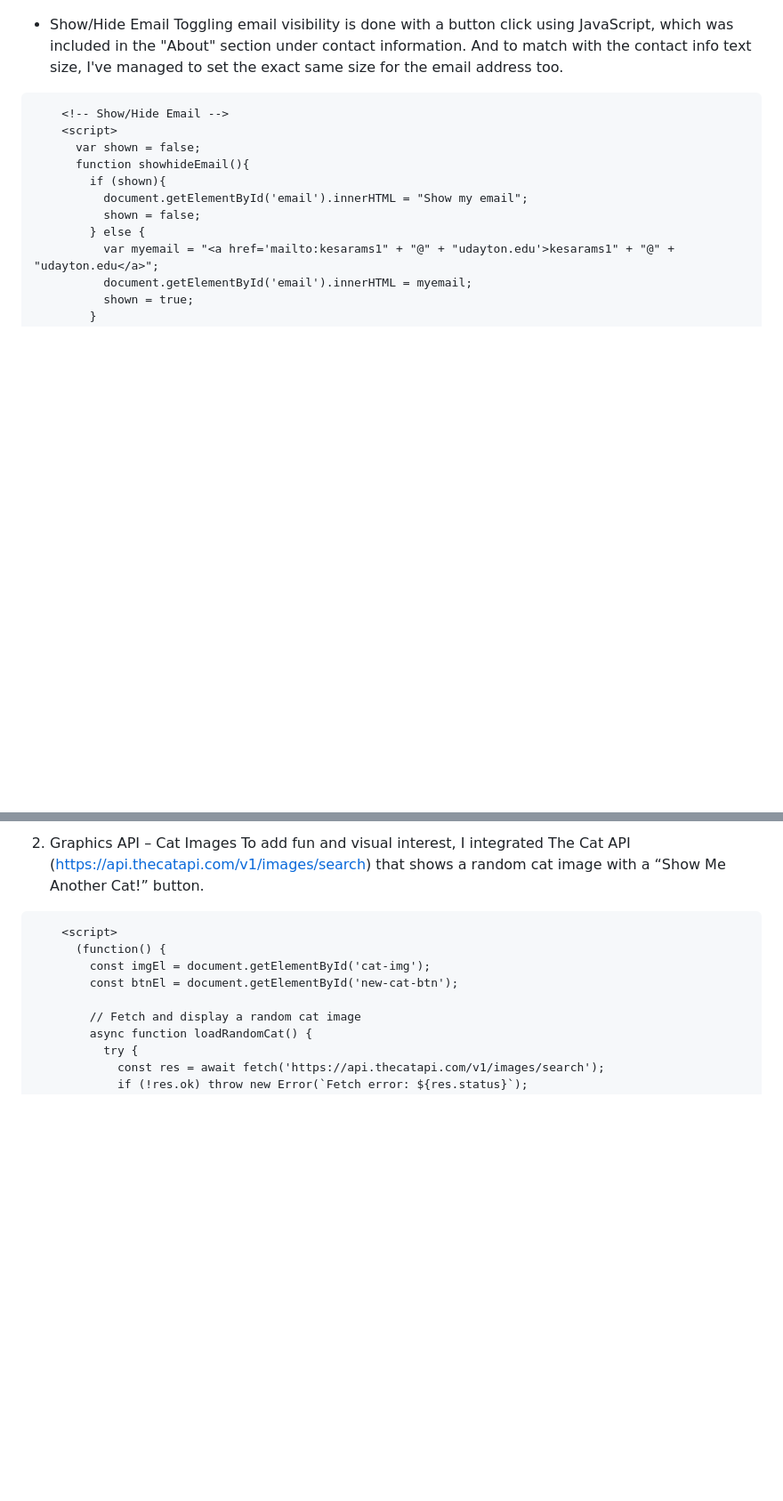
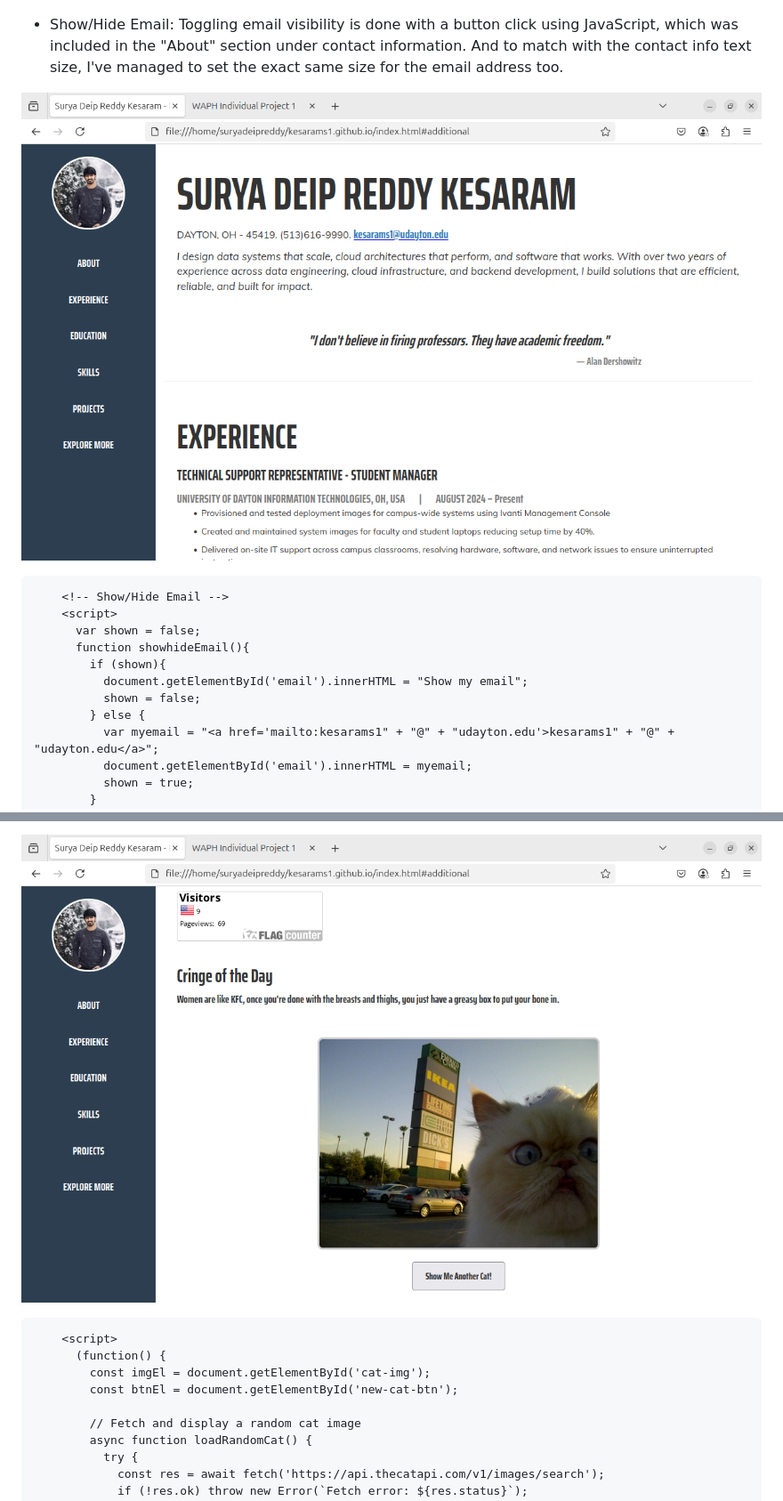
Before and after one commit to kesarams1/kesarams1.github.io, a Markdown page: README.md, 2 parts joined by grey strips. Shown: that part at 89% size. Drawn GitHub-style; blank space fills up the shorter version.

````diff
--- a/README.md
+++ b/README.md
@@ -144,8 +143,9 @@ The analog clock uses a <canvas> element and an external JS library (clock.js) p
 
 ![Digital and Analog Clock](images/digital_analog_clock.png)
 
-- Show/Hide Email
-Toggling email visibility is done with a button click using JavaScript, which was included in the "About" section under contact information. And to match with the contact info text size, I've managed to set the exact same size for the email address too.
+- Show/Hide Email: Toggling email visibility is done with a button click using JavaScript, which was included in the "About" section under contact information. And to match with the contact info text size, I've managed to set the exact same size for the email address too.
+
+![Show & Hide Email](images/hide_show_email.png)
 
 ```html
     <!-- Show/Hide Email -->
@@ -217,6 +215,6 @@ setInterval(retrieveAndShowJoke, 60000);
 
-2. Graphics API – Cat Images
-To add fun and visual interest, I integrated The Cat API (https://api.thecatapi.com/v1/images/search) that shows a random cat image with a “Show Me Another Cat!” button.
+
+![Graphic API - Cat Image Generator](images/cat_image_generator.png)
 
 ```html
     <script>
````
Also changed, not shown: other parts of README.md (+11 -16 lines), images/cringe_joke.png (added).
